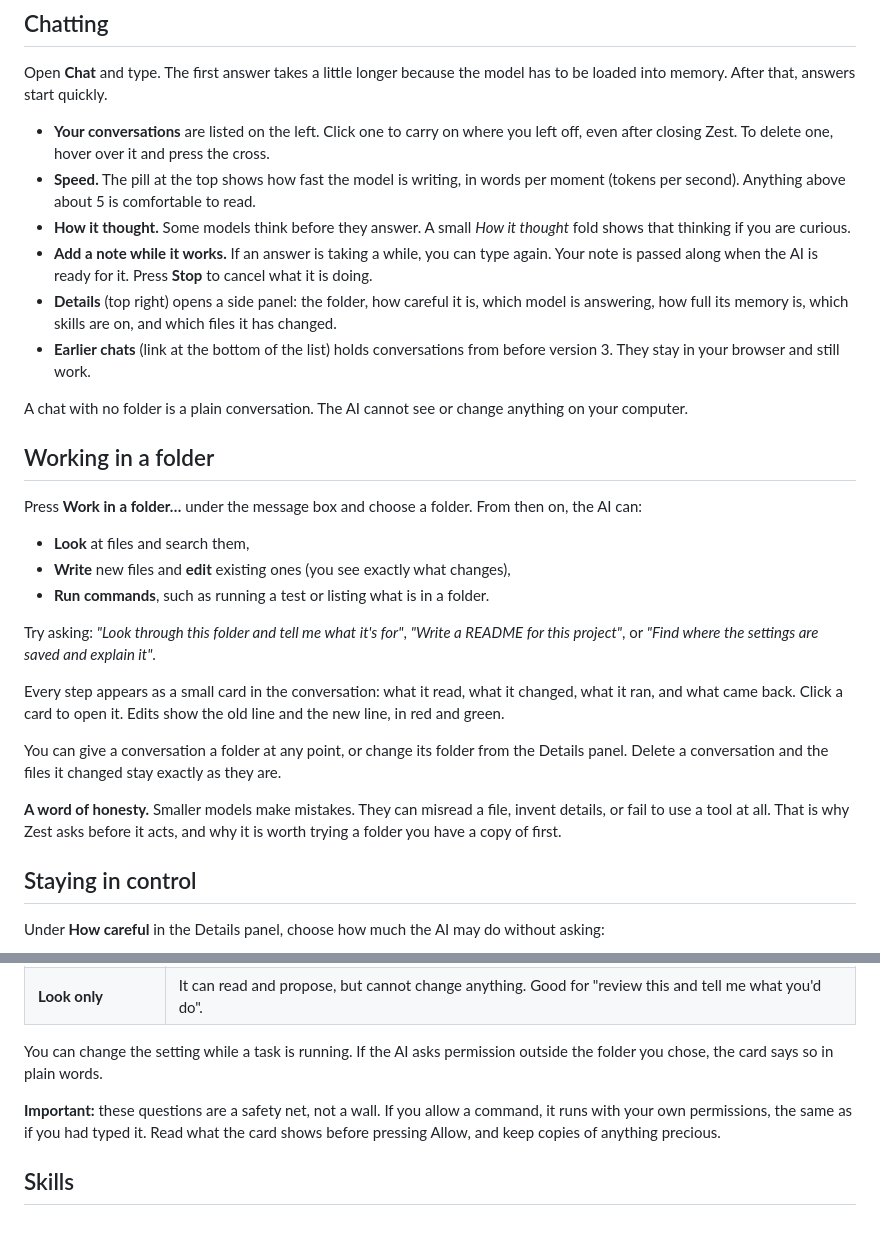
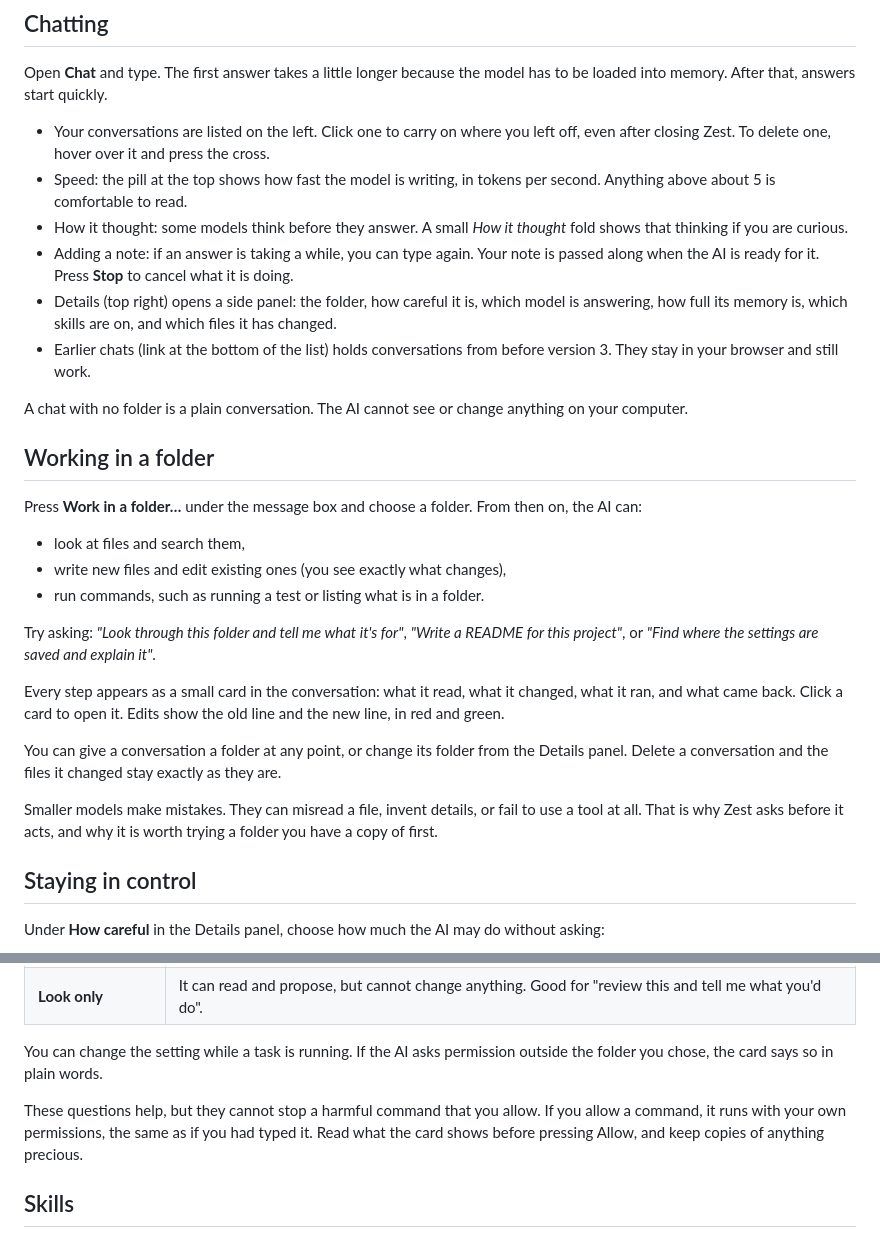
Before and after one commit to yudhanjaya/Shoggoth, a Markdown page: zest/docs.md, 2 parts joined by grey strips. Rendered like a GitHub page.

```diff
--- a/zest/docs.md
+++ b/zest/docs.md
@@ -39,12 +39,12 @@ You can repeat the tour any time: **Help**, then **Run the welcome steps again**
 
 Open **Chat** and type. The first answer takes a little longer because the model has to be loaded into memory. After that, answers start quickly.
 
-- **Your conversations** are listed on the left. Click one to carry on where you left off, even after closing Zest. To delete one, hover over it and press the cross.
-- **Speed.** The pill at the top shows how fast the model is writing, in words per moment (tokens per second). Anything above about 5 is comfortable to read.
-- **How it thought.** Some models think before they answer. A small *How it thought* fold shows that thinking if you are curious.
-- **Add a note while it works.** If an answer is taking a while, you can type again. Your note is passed along when the AI is ready for it. Press **Stop** to cancel what it is doing.
-- **Details** (top right) opens a side panel: the folder, how careful it is, which model is answering, how full its memory is, which skills are on, and which files it has changed.
-- **Earlier chats** (link at the bottom of the list) holds conversations from before version 3. They stay in your browser and still work.
+- Your conversations are listed on the left. Click one to carry on where you left off, even after closing Zest. To delete one, hover over it and press the cross.
+- Speed: the pill at the top shows how fast the model is writing, in tokens per second. Anything above about 5 is comfortable to read.
+- How it thought: some models think before they answer. A small *How it thought* fold shows that thinking if you are curious.
+- Adding a note: if an answer is taking a while, you can type again. Your note is passed along when the AI is ready for it. Press **Stop** to cancel what it is doing.
+- Details (top right) opens a side panel: the folder, how careful it is, which model is answering, how full its memory is, which skills are on, and which files it has changed.
+- Earlier chats (link at the bottom of the list) holds conversations from before version 3. They stay in your browser and still work.
 
 A chat with no folder is a plain conversation. The AI cannot see or change anything on your computer.
 
@@ -52,9 +52,9 @@ A chat with no folder is a plain conversation. The AI cannot see or change anyth
 
 Press **Work in a folder…** under the message box and choose a folder. From then on, the AI can:
 
-- **Look** at files and search them,
-- **Write** new files and **edit** existing ones (you see exactly what changes),
-- **Run commands**, such as running a test or listing what is in a folder.
+- look at files and search them,
+- write new files and edit existing ones (you see exactly what changes),
+- run commands, such as running a test or listing what is in a folder.
 
 Try asking: *"Look through this folder and tell me what it's for"*, *"Write a README for this project"*, or *"Find where the settings are saved and explain it"*.
 
@@ -62,7 +62,7 @@ Every step appears as a small card in the conversation: what it read, what it ch
 
 You can give a conversation a folder at any point, or change its folder from the Details panel. Delete a conversation and the files it changed stay exactly as they are.
 
-**A word of honesty.** Smaller models make mistakes. They can misread a file, invent details, or fail to use a tool at all. That is why Zest asks before it acts, and why it is worth trying a folder you have a copy of first.
+Smaller models make mistakes. They can misread a file, invent details, or fail to use a tool at all. That is why Zest asks before it acts, and why it is worth trying a folder you have a copy of first.
 
 ## Staying in control
 
@@ -77,7 +77,7 @@ Under **How careful** in the Details panel, choose how much the AI may do withou
 
 You can change the setting while a task is running. If the AI asks permission outside the folder you chose, the card says so in plain words.
 
-**Important:** these questions are a safety net, not a wall. If you allow a command, it runs with your own permissions, the same as if you had typed it. Read what the card shows before pressing Allow, and keep copies of anything precious.
+These questions help, but they cannot stop a harmful command that you allow. If you allow a command, it runs with your own permissions, the same as if you had typed it. Read what the card shows before pressing Allow, and keep copies of anything precious.
 
 ## Skills
 
```
Also changed, not shown: other parts of zest/docs.md (+4 -4 lines), README.md (+8 -8 lines), docs/COWORK.md (+10 -10 lines).
